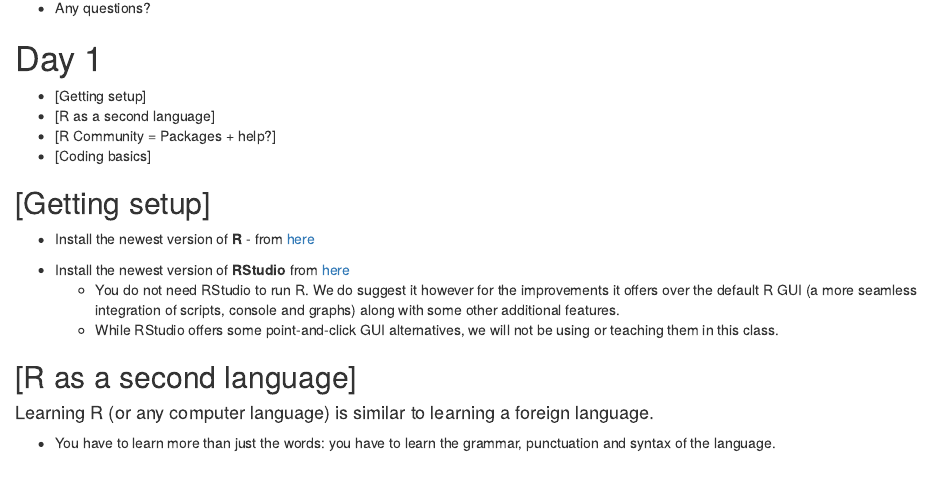
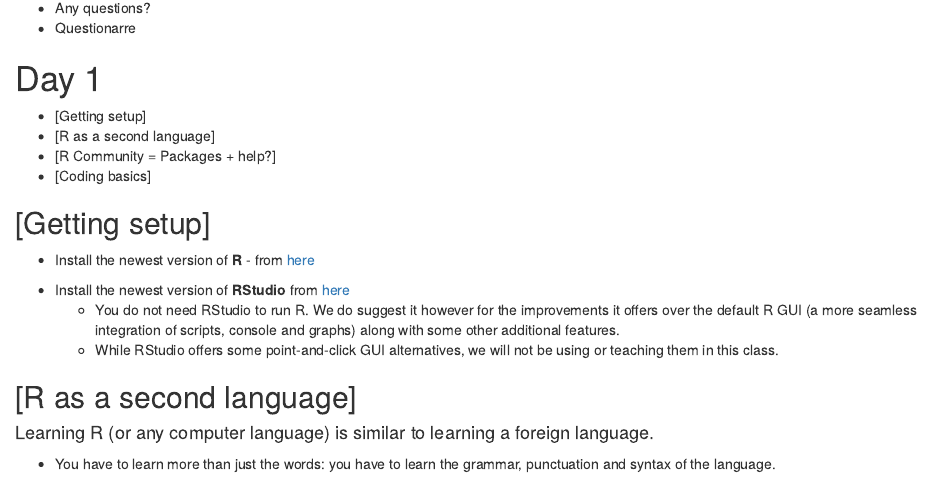
Before and after one commit to HarvardForest/Rworkshop, an R Markdown document (doc/notes/notes.Rmd): the page in a window 1100 px wide, from 1940 px down. The pictures show the output file doc/notes/notes.html that the author committed with the source, opened offline.

Commit message:
finished prep talk

```diff
--- a/doc/notes/notes.Rmd
+++ b/doc/notes/notes.Rmd
@@ -87,6 +87,7 @@ m
 - Thursday-Thursday-Friday
 - Mentors are discouraged from attending, we'll keep them up to date
 - Any questions?
+- Questionarre
 
 </div>
 
```
Also changed, not shown: doc/notes/notes.html, 1 other file.
